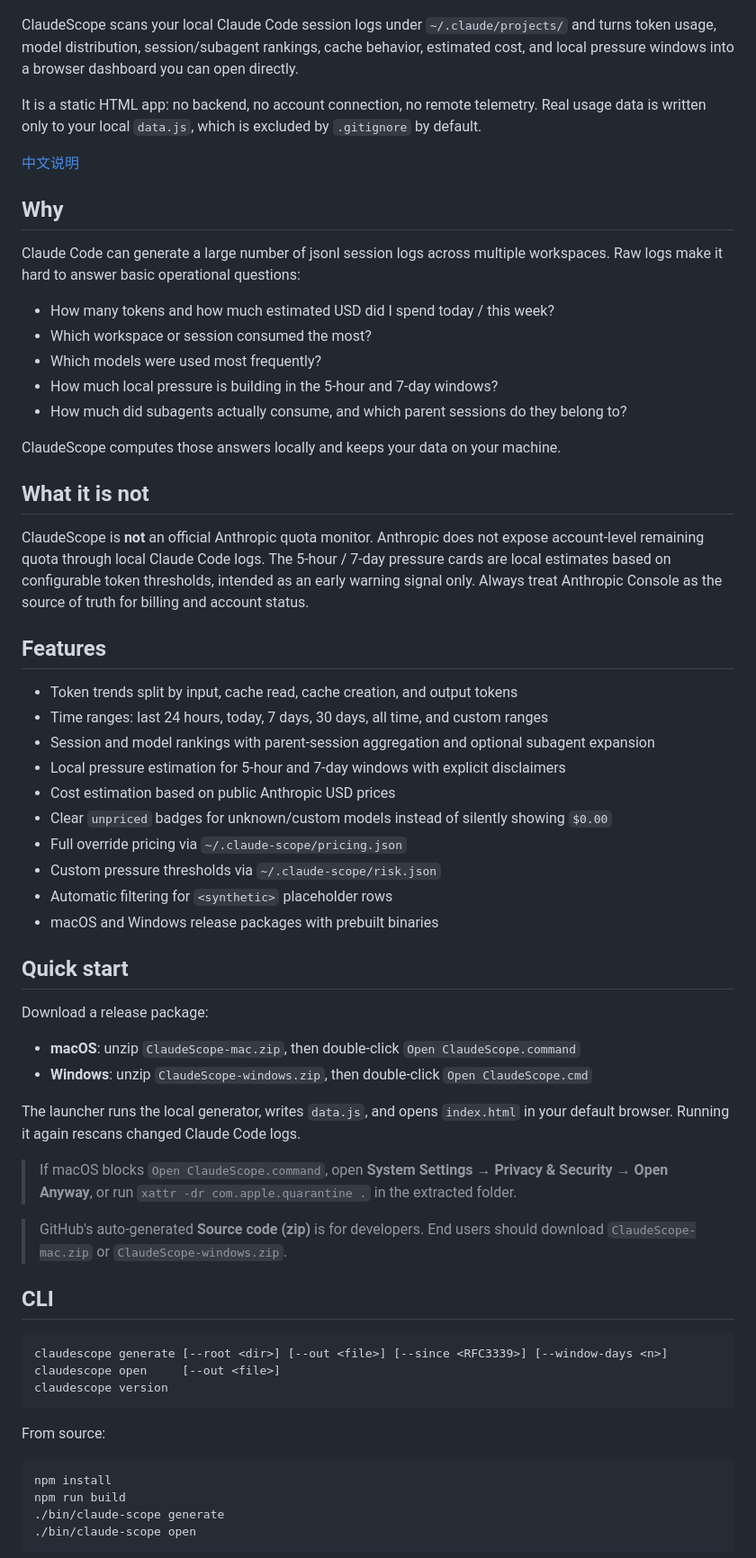
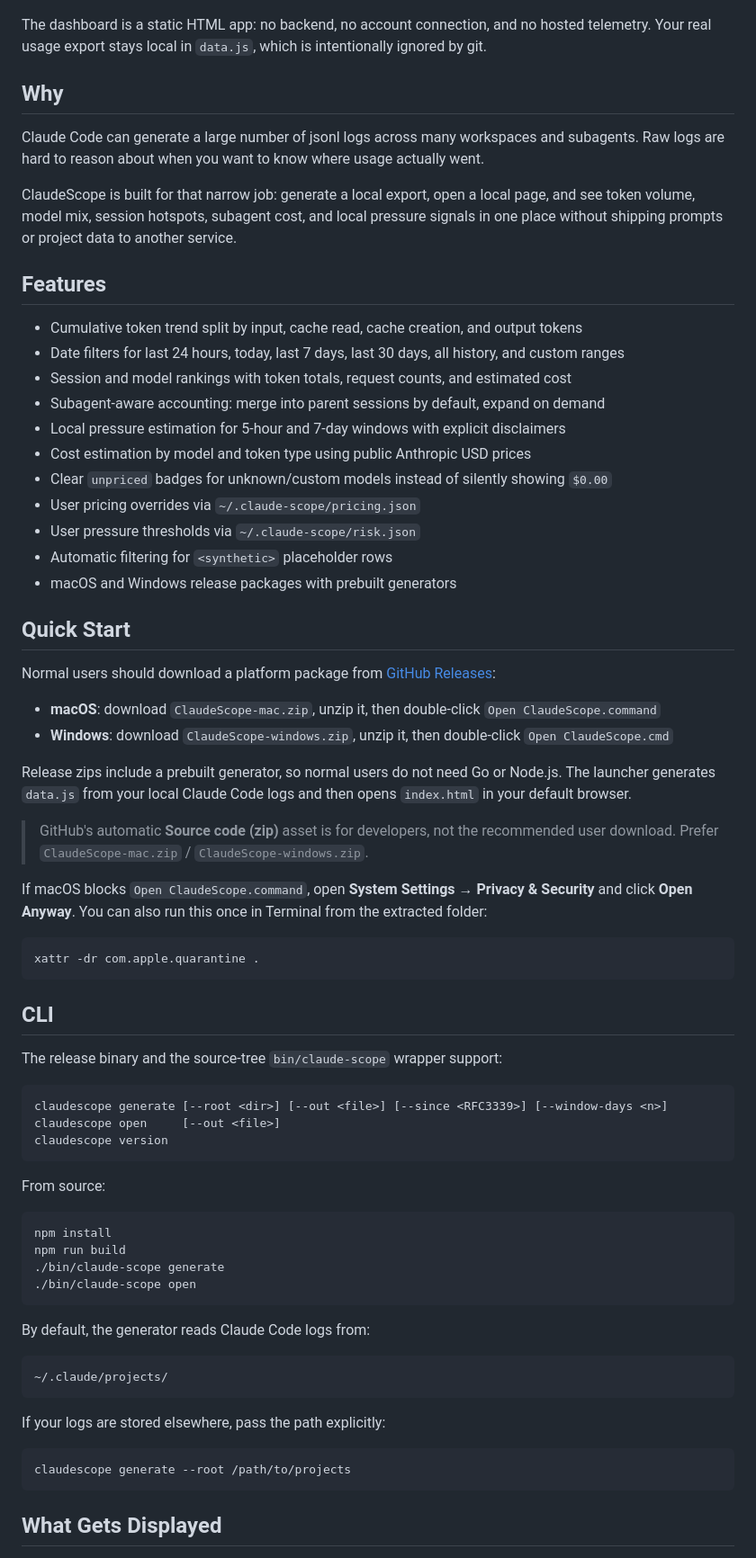
Before and after one commit to ArcanePivot/claudescope, a Markdown page: README.md, the part around one of its changes. Shown at 90% size. Drawn GitHub-style.

Commit message:
Polish README product narrative

````diff
--- a/README.md
+++ b/README.md
@@ -4,55 +6,48 @@ Local-first usage, cost, and pressure dashboard for Claude Code.
 
 ![ClaudeScope dashboard](assets/claudescope-dashboard.jpg)
 
-ClaudeScope scans your local Claude Code session logs under `~/.claude/projects/` and turns token usage, model distribution, session/subagent rankings, cache behavior, estimated cost, and local pressure windows into a browser dashboard you can open directly.
-
-It is a static HTML app: no backend, no account connection, no remote telemetry. Real usage data is written only to your local `data.js`, which is excluded by `.gitignore` by default.
-
-[中文说明](README.zh-CN.md)
+The dashboard is a static HTML app: no backend, no account connection, and no hosted telemetry. Your real usage export stays local in `data.js`, which is intentionally ignored by git.
 
 ## Why
 
-Claude Code can generate a large number of jsonl session logs across multiple workspaces. Raw logs make it hard to answer basic operational questions:
+Claude Code can generate a large number of jsonl logs across many workspaces and subagents. Raw logs are hard to reason about when you want to know where usage actually went.
 
-- How many tokens and how much estimated USD did I spend today / this week?
-- Which workspace or session consumed the most?
-- Which models were used most frequently?
-- How much local pressure is building in the 5-hour and 7-day windows?
-- How much did subagents actually consume, and which parent sessions do they belong to?
-
-ClaudeScope computes those answers locally and keeps your data on your machine.
-
-## What it is not
-
-ClaudeScope is **not** an official Anthropic quota monitor. Anthropic does not expose account-level remaining quota through local Claude Code logs. The 5-hour / 7-day pressure cards are local estimates based on configurable token thresholds, intended as an early warning signal only. Always treat Anthropic Console as the source of truth for billing and account status.
+ClaudeScope is built for that narrow job: generate a local export, open a local page, and see token volume, model mix, session hotspots, subagent cost, and local pressure signals in one place without shipping prompts or project data to another service.
 
 ## Features
 
-- Token trends split by input, cache read, cache creation, and output tokens
-- Time ranges: last 24 hours, today, 7 days, 30 days, all time, and custom ranges
-- Session and model rankings with parent-session aggregation and optional subagent expansion
+- Cumulative token trend split by input, cache read, cache creation, and output tokens
+- Date filters for last 24 hours, today, last 7 days, last 30 days, all history, and custom ranges
+- Session and model rankings with token totals, request counts, and estimated cost
+- Subagent-aware accounting: merge into parent sessions by default, expand on demand
 - Local pressure estimation for 5-hour and 7-day windows with explicit disclaimers
-- Cost estimation based on public Anthropic USD prices
+- Cost estimation by model and token type using public Anthropic USD prices
 - Clear `unpriced` badges for unknown/custom models instead of silently showing `$0.00`
-- Full override pricing via `~/.claude-scope/pricing.json`
-- Custom pressure thresholds via `~/.claude-scope/risk.json`
+- User pricing overrides via `~/.claude-scope/pricing.json`
+- User pressure thresholds via `~/.claude-scope/risk.json`
 - Automatic filtering for `<synthetic>` placeholder rows
-- macOS and Windows release packages with prebuilt binaries
+- macOS and Windows release packages with prebuilt generators
 
-## Quick start
+## Quick Start
 
-Download a release package:
+Normal users should download a platform package from [GitHub Releases](https://github.com/ArcanePivot/claudescope/releases):
 
-- **macOS**: unzip `ClaudeScope-mac.zip`, then double-click `Open ClaudeScope.command`
-- **Windows**: unzip `ClaudeScope-windows.zip`, then double-click `Open ClaudeScope.cmd`
+- **macOS**: download `ClaudeScope-mac.zip`, unzip it, then double-click `Open ClaudeScope.command`
+- **Windows**: download `ClaudeScope-windows.zip`, unzip it, then double-click `Open ClaudeScope.cmd`
 
-The launcher runs the local generator, writes `data.js`, and opens `index.html` in your default browser. Running it again rescans changed Claude Code logs.
+Release zips include a prebuilt generator, so normal users do not need Go or Node.js. The launcher generates `data.js` from your local Claude Code logs and then opens `index.html` in your default browser.
 
-> If macOS blocks `Open ClaudeScope.command`, open **System Settings → Privacy & Security → Open Anyway**, or run `xattr -dr com.apple.quarantine .` in the extracted folder.
+> GitHub's automatic **Source code (zip)** asset is for developers, not the recommended user download. Prefer `ClaudeScope-mac.zip` / `ClaudeScope-windows.zip`.
 
-> GitHub's auto-generated **Source code (zip)** is for developers. End users should download `ClaudeScope-mac.zip` or `ClaudeScope-windows.zip`.
+If macOS blocks `Open ClaudeScope.command`, open **System Settings → Privacy & Security** and click **Open Anyway**. You can also run this once in Terminal from the extracted folder:
+
+```bash
+xattr -dr com.apple.quarantine .
+```
 
 ## CLI
+
+The release binary and the source-tree `bin/claude-scope` wrapper support:
 
 ```bash
 claudescope generate [--root <dir>] [--out <file>] [--since <RFC3339>] [--window-days <n>]
@@ -69,3 +64,17 @@ npm run build
 ./bin/claude-scope open
 ```
 
+By default, the generator reads Claude Code logs from:
+
+```text
+~/.claude/projects/
+```
+
+If your logs are stored elsewhere, pass the path explicitly:
+
+```bash
+claudescope generate --root /path/to/projects
+```
+
+## What Gets Displayed
+
````
Also changed, not shown: other parts of README.md (+28 -15 lines).
